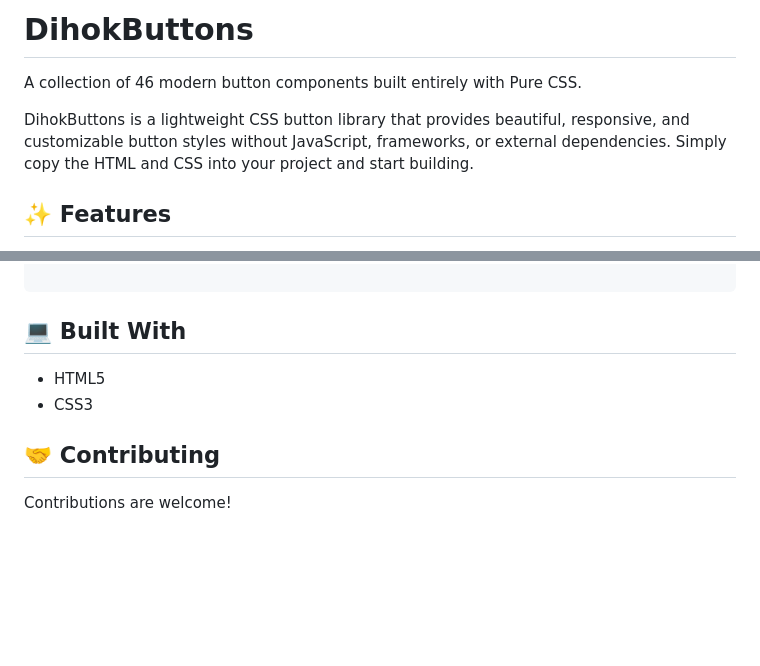
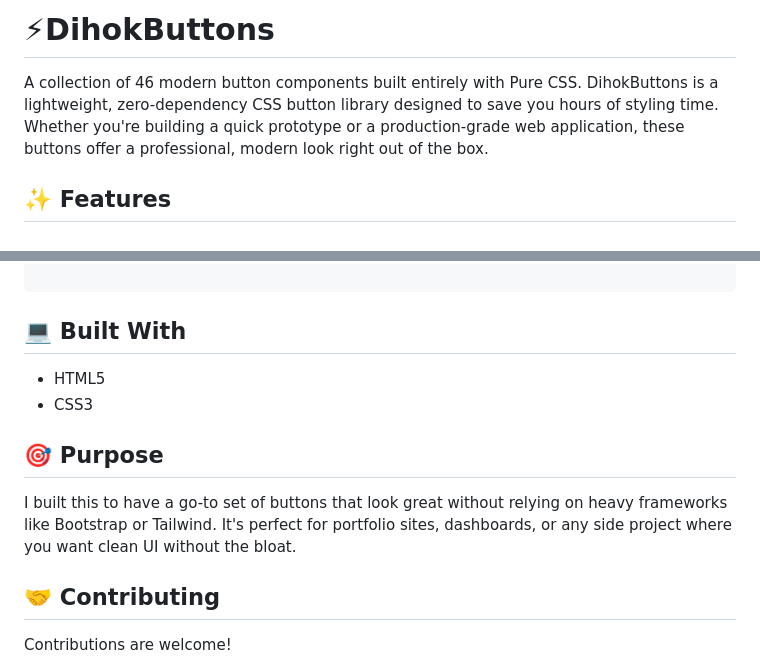
Before and after one commit to SirwanCode/DihokButtons, a Markdown page: README.md, 2 parts joined by grey strips. GitHub-like rendering; blank space fills up the shorter version.

```diff
--- a/README.md
+++ b/README.md
@@ -1,8 +1,8 @@
-# DihokButtons
+# ⚡DihokButtons
 
 A collection of 46 modern button components built entirely with Pure CSS.
+DihokButtons is a lightweight, zero-dependency CSS button library designed to save you hours of styling time. Whether you're building a quick prototype or a production-grade web application, these buttons offer a professional, modern look right out of the box.
 
-DihokButtons is a lightweight CSS button library that provides beautiful, responsive, and customizable button styles without JavaScript, frameworks, or external dependencies. Simply copy the HTML and CSS into your project and start building.
 
 ## :sparkles: Features
 
@@ -127,6 +127,10 @@ DihokButtons/
 - HTML5
 - CSS3
 
+## 🎯  Purpose
+
+I built this to have a go-to set of buttons that look great without relying on heavy frameworks like Bootstrap or Tailwind. It's perfect for portfolio sites, dashboards, or any side project where you want clean UI without the bloat.
+
 ## 🤝 Contributing
 
 Contributions are welcome!
```
